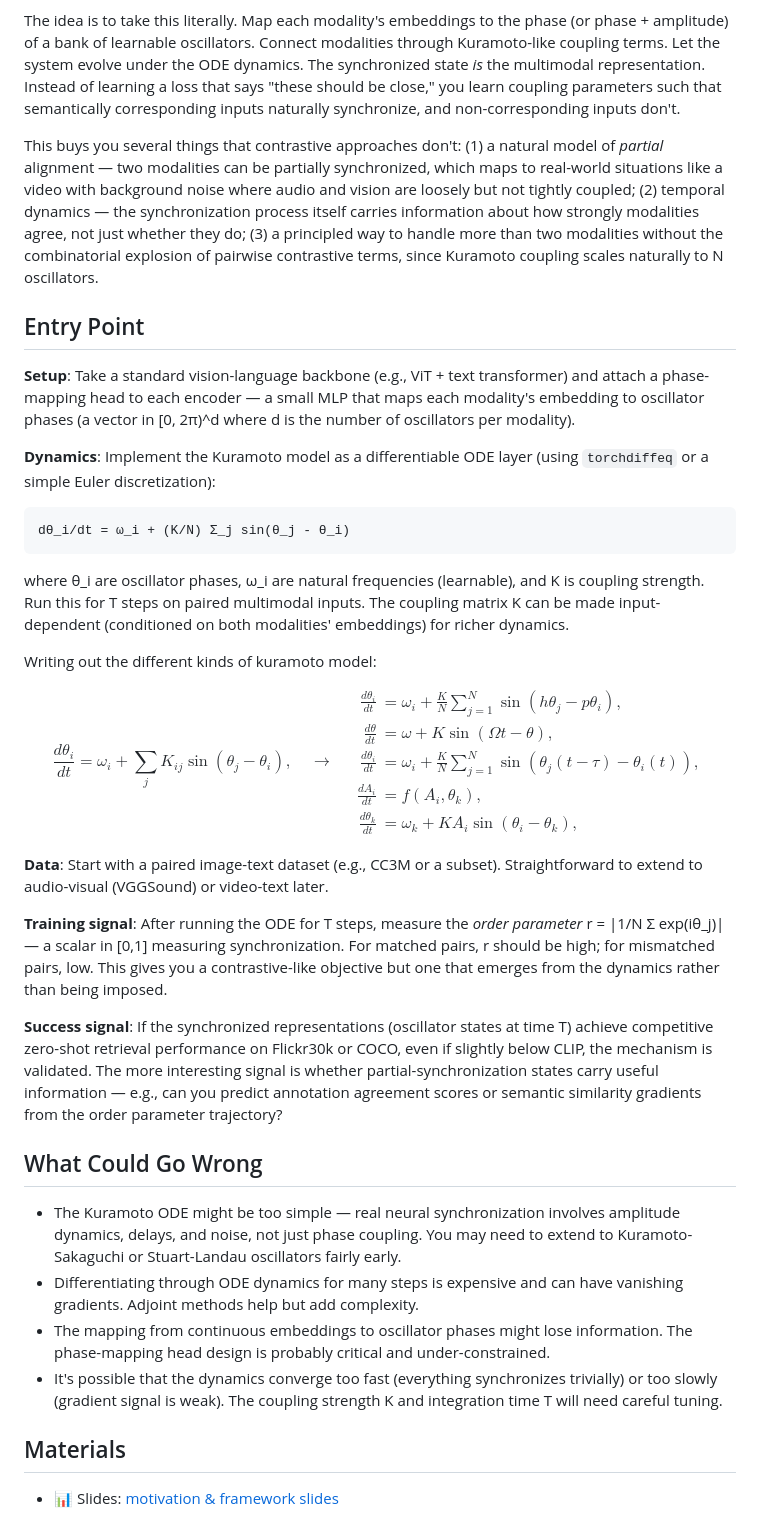
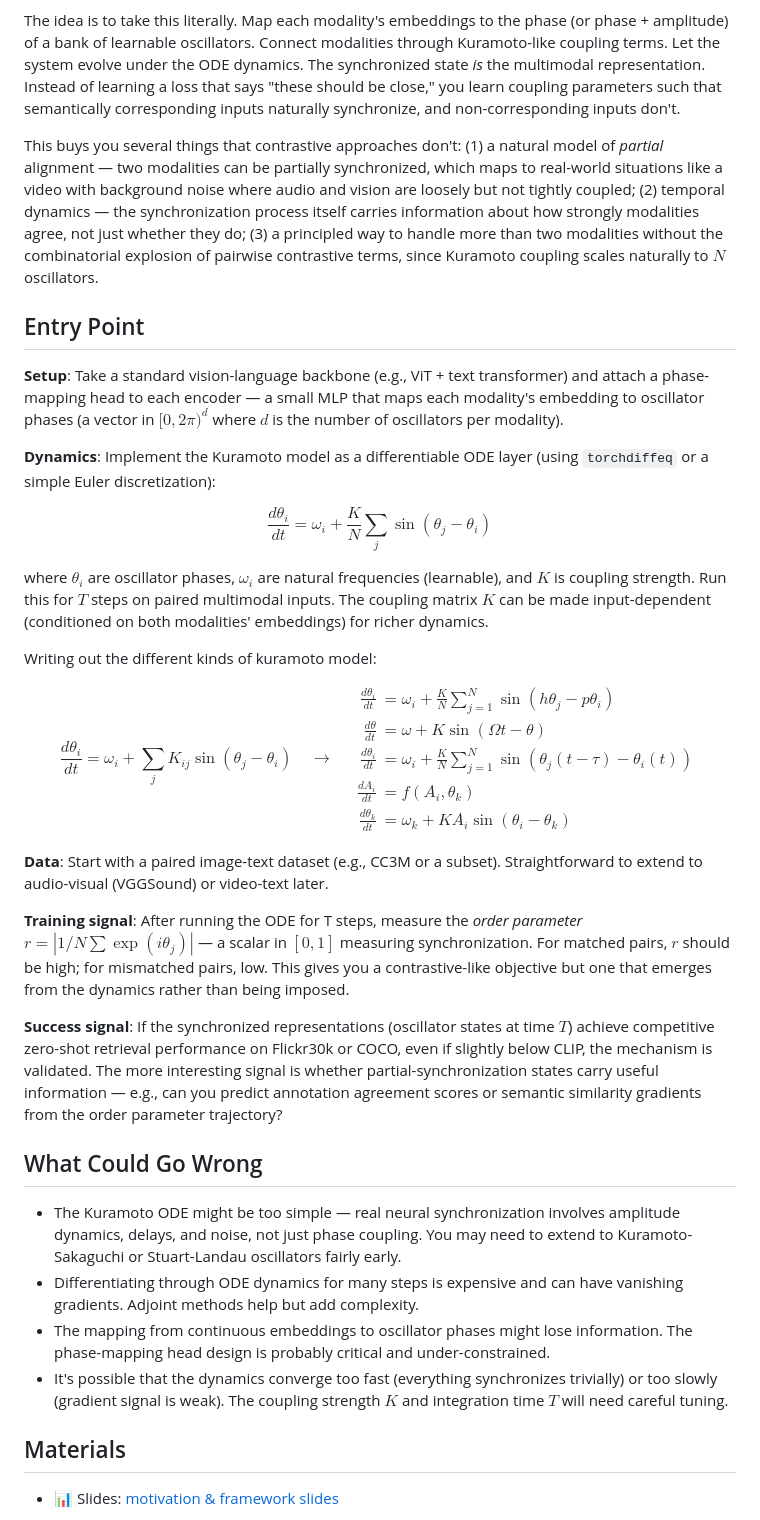
Before and after one commit to AntheaLi/open-research-seeds, a Markdown page: ideas/kuramoto-multimodal-coupling/README.md, the part around the change. Rendered like a GitHub page.

Commit message:
fix math

````diff
--- a/ideas/kuramoto-multimodal-coupling/README.md
+++ b/ideas/kuramoto-multimodal-coupling/README.md
@@ -18,46 +18,38 @@ The brain does something fundamentally different. Cross-modal binding — the pr
 
 The idea is to take this literally. Map each modality's embeddings to the phase (or phase + amplitude) of a bank of learnable oscillators. Connect modalities through Kuramoto-like coupling terms. Let the system evolve under the ODE dynamics. The synchronized state *is* the multimodal representation. Instead of learning a loss that says "these should be close," you learn coupling parameters such that semantically corresponding inputs naturally synchronize, and non-corresponding inputs don't.
 
-This buys you several things that contrastive approaches don't: (1) a natural model of *partial* alignment — two modalities can be partially synchronized, which maps to real-world situations like a video with background noise where audio and vision are loosely but not tightly coupled; (2) temporal dynamics — the synchronization process itself carries information about how strongly modalities agree, not just whether they do; (3) a principled way to handle more than two modalities without the combinatorial explosion of pairwise contrastive terms, since Kuramoto coupling scales naturally to N oscillators.
+This buys you several things that contrastive approaches don't: (1) a natural model of *partial* alignment — two modalities can be partially synchronized, which maps to real-world situations like a video with background noise where audio and vision are loosely but not tightly coupled; (2) temporal dynamics — the synchronization process itself carries information about how strongly modalities agree, not just whether they do; (3) a principled way to handle more than two modalities without the combinatorial explosion of pairwise contrastive terms, since Kuramoto coupling scales naturally to $N$ oscillators.
 
 ## Entry Point
 
-**Setup**: Take a standard vision-language backbone (e.g., ViT + text transformer) and attach a phase-mapping head to each encoder — a small MLP that maps each modality's embedding to oscillator phases (a vector in [0, 2π)^d where d is the number of oscillators per modality).
+**Setup**: Take a standard vision-language backbone (e.g., ViT + text transformer) and attach a phase-mapping head to each encoder — a small MLP that maps each modality's embedding to oscillator phases (a vector in $[0, 2\pi)^d$ where $d$ is the number of oscillators per modality).
 
 **Dynamics**: Implement the Kuramoto model as a differentiable ODE layer (using `torchdiffeq` or a simple Euler discretization):
 
-```
-dθ_i/dt = ω_i + (K/N) Σ_j sin(θ_j - θ_i)
-```
+$$
+\frac{d\theta_i}{dt} = \omega_i + \frac{K}{N} \sum_j \sin(\theta_j - \theta_i)
+$$
 
-where θ_i are oscillator phases, ω_i are natural frequencies (learnable), and K is coupling strength. Run this for T steps on paired multimodal inputs. The coupling matrix K can be made input-dependent (conditioned on both modalities' embeddings) for richer dynamics.
+where $\theta_i$ are oscillator phases, $\omega_i$ are natural frequencies (learnable), and $K$ is coupling strength. Run this for $T$ steps on paired multimodal inputs. The coupling matrix $K$ can be made input-dependent (conditioned on both modalities' embeddings) for richer dynamics.
 
 Writing out the different kinds of kuramoto model:
 
 $$
-\frac{d\theta_i}{dt} = \omega_i + \sum_{j} K_{ij} \sin(\theta_j - \theta_i),
-\quad \rightarrow \quad
-\begin{aligned}
-\frac{d\theta_i}{dt} &= \omega_i + \frac{K}{N} \sum_{j=1}^{N} \sin(h\theta_j - p\theta_i), \\[1ex]
-\frac{d\theta}{dt} &= \omega + K \sin(\Omega t - \theta), \\[1ex]
-\frac{d\theta_i}{dt} &= \omega_i + \frac{K}{N} \sum_{j=1}^{N} \sin(\theta_j(t - \tau) - \theta_i(t)), \\[1ex]
-\frac{dA_i}{dt} &= f(A_i, \theta_k), \\[1ex]
-\frac{d\theta_k}{dt} &= \omega_k + K A_i \sin(\theta_i - \theta_k),
-\end{aligned}
+\frac{d\theta_i}{dt} = \omega_i + \sum_{j} K_{ij} \sin(\theta_j - \theta_i) \quad \rightarrow \quad \begin{aligned} \frac{d\theta_i}{dt} &= \omega_i + \frac{K}{N} \sum_{j=1}^{N} \sin(h\theta_j - p\theta_i) \\ \frac{d\theta}{dt} &= \omega + K \sin(\Omega t - \theta) \\ \frac{d\theta_i}{dt} &= \omega_i + \frac{K}{N} \sum_{j=1}^{N} \sin(\theta_j(t - \tau) - \theta_i(t)) \\ \frac{dA_i}{dt} &= f(A_i, \theta_k) \\ \frac{d\theta_k}{dt} &= \omega_k + K A_i \sin(\theta_i - \theta_k) \end{aligned}
 $$
 
 **Data**: Start with a paired image-text dataset (e.g., CC3M or a subset). Straightforward to extend to audio-visual (VGGSound) or video-text later.
 
-**Training signal**: After running the ODE for T steps, measure the *order parameter* r = |1/N Σ exp(iθ_j)| — a scalar in [0,1] measuring synchronization. For matched pairs, r should be high; for mismatched pairs, low. This gives you a contrastive-like objective but one that emerges from the dynamics rather than being imposed.
+**Training signal**: After running the ODE for T steps, measure the *order parameter* $r = |1/N \sum \exp(i\theta_j)|$ — a scalar in $[0,1]$ measuring synchronization. For matched pairs, $r$ should be high; for mismatched pairs, low. This gives you a contrastive-like objective but one that emerges from the dynamics rather than being imposed.
 
-**Success signal**: If the synchronized representations (oscillator states at time T) achieve competitive zero-shot retrieval performance on Flickr30k or COCO, even if slightly below CLIP, the mechanism is validated. The more interesting signal is whether partial-synchronization states carry useful information — e.g., can you predict annotation agreement scores or semantic similarity gradients from the order parameter trajectory?
+**Success signal**: If the synchronized representations (oscillator states at time $T$) achieve competitive zero-shot retrieval performance on Flickr30k or COCO, even if slightly below CLIP, the mechanism is validated. The more interesting signal is whether partial-synchronization states carry useful information — e.g., can you predict annotation agreement scores or semantic similarity gradients from the order parameter trajectory?
 
 ## What Could Go Wrong
 
 - The Kuramoto ODE might be too simple — real neural synchronization involves amplitude dynamics, delays, and noise, not just phase coupling. You may need to extend to Kuramoto-Sakaguchi or Stuart-Landau oscillators fairly early.
 - Differentiating through ODE dynamics for many steps is expensive and can have vanishing gradients. Adjoint methods help but add complexity.
 - The mapping from continuous embeddings to oscillator phases might lose information. The phase-mapping head design is probably critical and under-constrained.
-- It's possible that the dynamics converge too fast (everything synchronizes trivially) or too slowly (gradient signal is weak). The coupling strength K and integration time T will need careful tuning.
+- It's possible that the dynamics converge too fast (everything synchronizes trivially) or too slowly (gradient signal is weak). The coupling strength $K$ and integration time $T$ will need careful tuning.
 
 ## Materials
 
````
